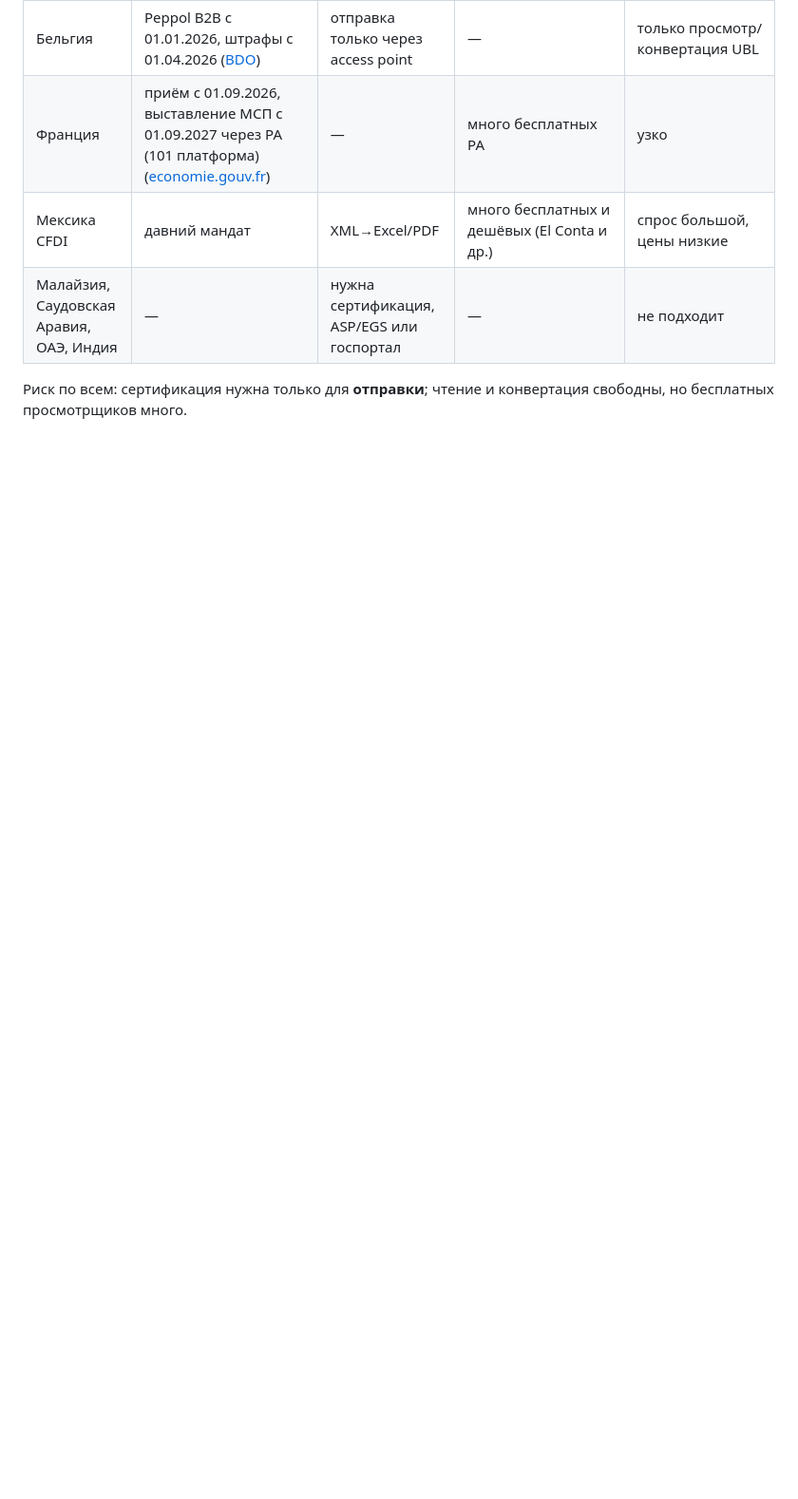
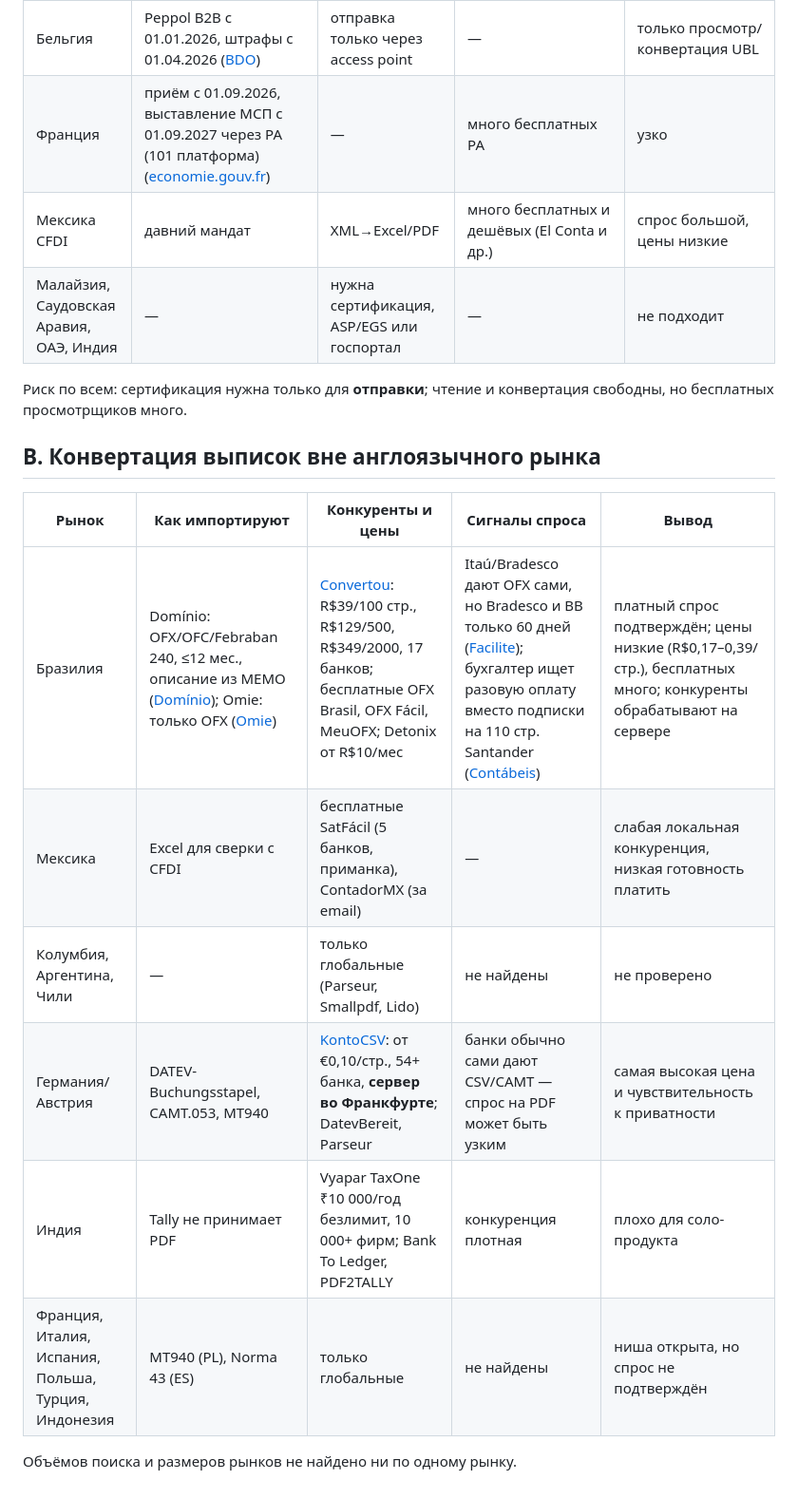
Before and after one commit to saidovahliddin97-oss/Project-of-Money-, a Markdown page: business/MARKET_RESEARCH.md, the part around the change. Shown at 95% size. Drawn GitHub-style; blank space fills up the shorter version.

Commit message:
business: statement-conversion research outside English markets

```diff
--- a/business/MARKET_RESEARCH.md
+++ b/business/MARKET_RESEARCH.md
@@ -14,3 +14,16 @@
 | Малайзия, Саудовская Аравия, ОАЭ, Индия | — | нужна сертификация, ASP/EGS или госпортал | — | не подходит |
 
 Риск по всем: сертификация нужна только для **отправки**; чтение и конвертация свободны, но бесплатных просмотрщиков много.
+
+## B. Конвертация выписок вне англоязычного рынка
+
+| Рынок | Как импортируют | Конкуренты и цены | Сигналы спроса | Вывод |
+|---|---|---|---|---|
+| Бразилия | Domínio: OFX/OFC/Febraban 240, ≤12 мес., описание из MEMO ([Domínio](https://suporte.dominioatendimento.com/central/faces/solucao.html?codigo=238)); Omie: только OFX ([Omie](https://ajuda.omie.com.br/pt-BR/articles/6506873-importando-extratos-e-realizando-a-conciliacao-bancaria-no-oneflow)) | [Convertou](https://convertou.com.br/): R$39/100 стр., R$129/500, R$349/2000, 17 банков; бесплатные OFX Brasil, OFX Fácil, MeuOFX; Detonix от R$10/мес | Itaú/Bradesco дают OFX сами, но Bradesco и BB только 60 дней ([Facilite](https://www.facilite.co/como-exportar-arquivo-ofx-dos-principais-bancos)); бухгалтер ищет разовую оплату вместо подписки на 110 стр. Santander ([Contábeis](https://www.contabeis.com.br/forum/contabilidade/396433/conversor-de-extrato-bancario-do-santander-em-pdf-para-ofx/)) | платный спрос подтверждён; цены низкие (R$0,17–0,39/стр.), бесплатных много; конкуренты обрабатывают на сервере |
+| Мексика | Excel для сверки с CFDI | бесплатные SatFácil (5 банков, приманка), ContadorMX (за email) | — | слабая локальная конкуренция, низкая готовность платить |
+| Колумбия, Аргентина, Чили | — | только глобальные (Parseur, Smallpdf, Lido) | не найдены | не проверено |
+| Германия/Австрия | DATEV-Buchungsstapel, CAMT.053, MT940 | [KontoCSV](https://kontocsv.de): от €0,10/стр., 54+ банка, **сервер во Франкфурте**; DatevBereit, Parseur | банки обычно сами дают CSV/CAMT — спрос на PDF может быть узким | самая высокая цена и чувствительность к приватности |
+| Индия | Tally не принимает PDF | Vyapar TaxOne ₹10 000/год безлимит, 10 000+ фирм; Bank To Ledger, PDF2TALLY | конкуренция плотная | плохо для соло-продукта |
+| Франция, Италия, Испания, Польша, Турция, Индонезия | MT940 (PL), Norma 43 (ES) | только глобальные | не найдены | ниша открыта, но спрос не подтверждён |
+
+Объёмов поиска и размеров рынков не найдено ни по одному рынку.
```
